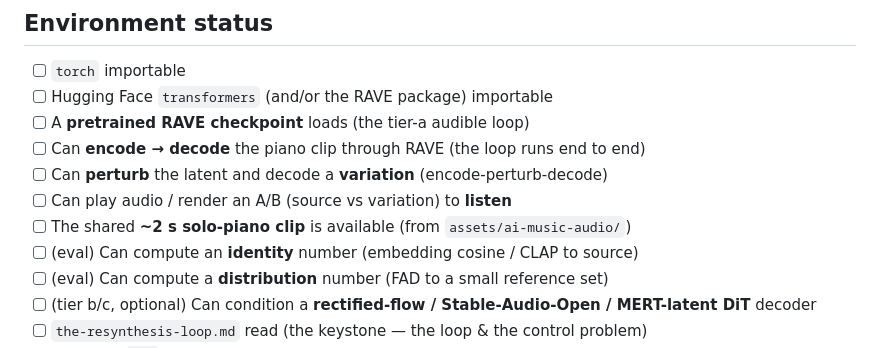
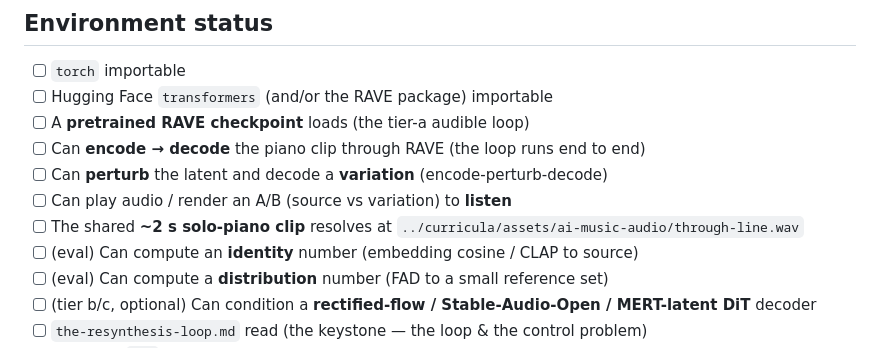
Before and after one commit to josmithiii/Courses, a Markdown page: neural-audio-resynthesis/progress.template.md, the part around the change. Drawn GitHub-style.

```diff
--- a/neural-audio-resynthesis/progress.template.md
+++ b/neural-audio-resynthesis/progress.template.md
@@ -38,7 +38,7 @@
 - [ ] Can **encode → decode** the piano clip through RAVE (the loop runs end to end)
 - [ ] Can **perturb** the latent and decode a **variation** (encode-perturb-decode)
 - [ ] Can play audio / render an A/B (source vs variation) to **listen**
-- [ ] The shared **~2 s solo-piano clip** is available (from `assets/ai-music-audio/`)
+- [ ] The shared **~2 s solo-piano clip** resolves at `../curricula/assets/ai-music-audio/through-line.wav`
 - [ ] (eval) Can compute an **identity** number (embedding cosine / CLAP to source)
 - [ ] (eval) Can compute a **distribution** number (FAD to a small reference set)
 - [ ] (tier b/c, optional) Can condition a **rectified-flow / Stable-Audio-Open / MERT-latent DiT** decoder
```
Also changed, not shown: audio-ssl-representations/progress.template.md (+1 -1 lines).
